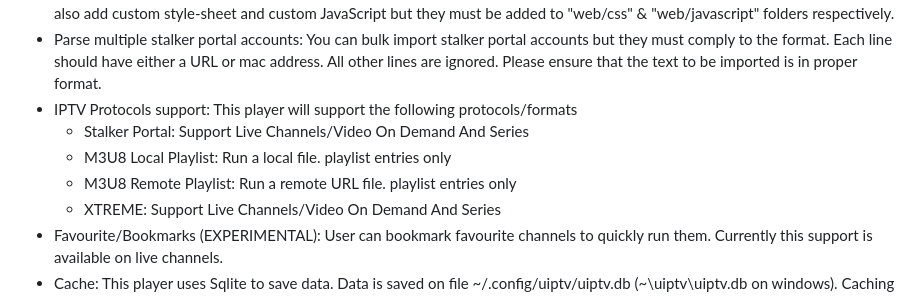
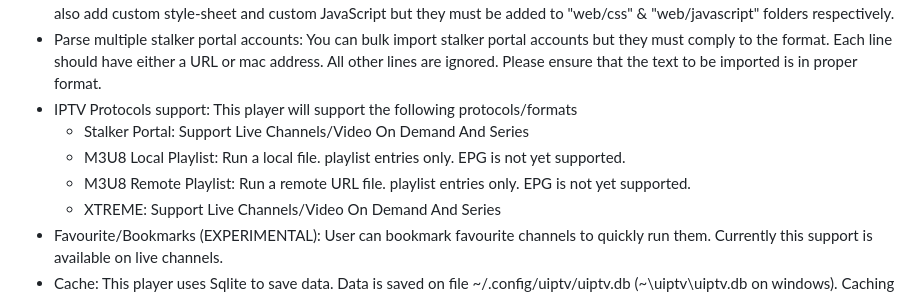
Before and after one commit to xixogo5105/uiptv, a Markdown page: README.md, the part around the change. GitHub-like rendering.

```diff
--- a/README.md
+++ b/README.md
@@ -12,8 +12,8 @@ This should also be able to natively compile to a binary on Windows/OSX but this
 - Parse multiple stalker portal accounts: You can bulk import stalker portal accounts but they must comply to the format. Each line should have either a URL or mac address. All other lines are ignored. Please ensure that the text to be imported is in proper format.
 - IPTV Protocols support: This player will support the following protocols/formats
   - Stalker Portal: Support Live Channels/Video On Demand And Series
-  - M3U8 Local Playlist: Run a local file. playlist entries only
-  - M3U8 Remote Playlist: Run a remote URL file. playlist entries only
+  - M3U8 Local Playlist: Run a local file. playlist entries only.  EPG is not yet supported.
+  - M3U8 Remote Playlist: Run a remote URL file. playlist entries only.  EPG is not yet supported.
   - XTREME: Support Live Channels/Video On Demand And Series
  - Favourite/Bookmarks (EXPERIMENTAL): User can bookmark favourite channels to quickly run them. Currently this support is available on live channels.
 - Cache: This player uses Sqlite to save data. Data is saved on file \~/.config/uiptv/uiptv.db (\~\uiptv\uiptv.db on windows). Caching has some glitches (known issu) and currently meant to reduce repeated calls to the servers. Please use "clear cache" ocassionally to reset the cache. You can also "Pause Caching" Globally or at a certain account level.
```
